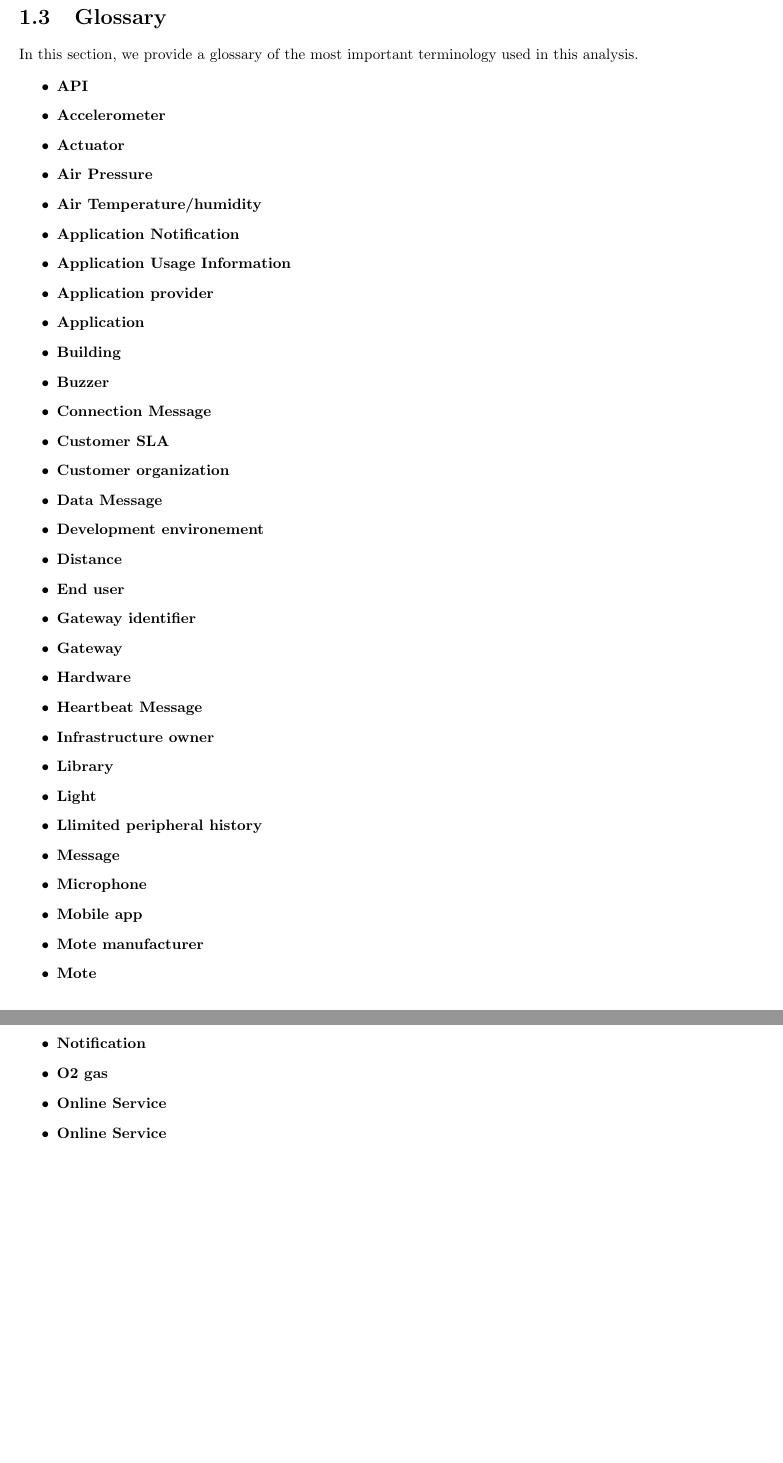
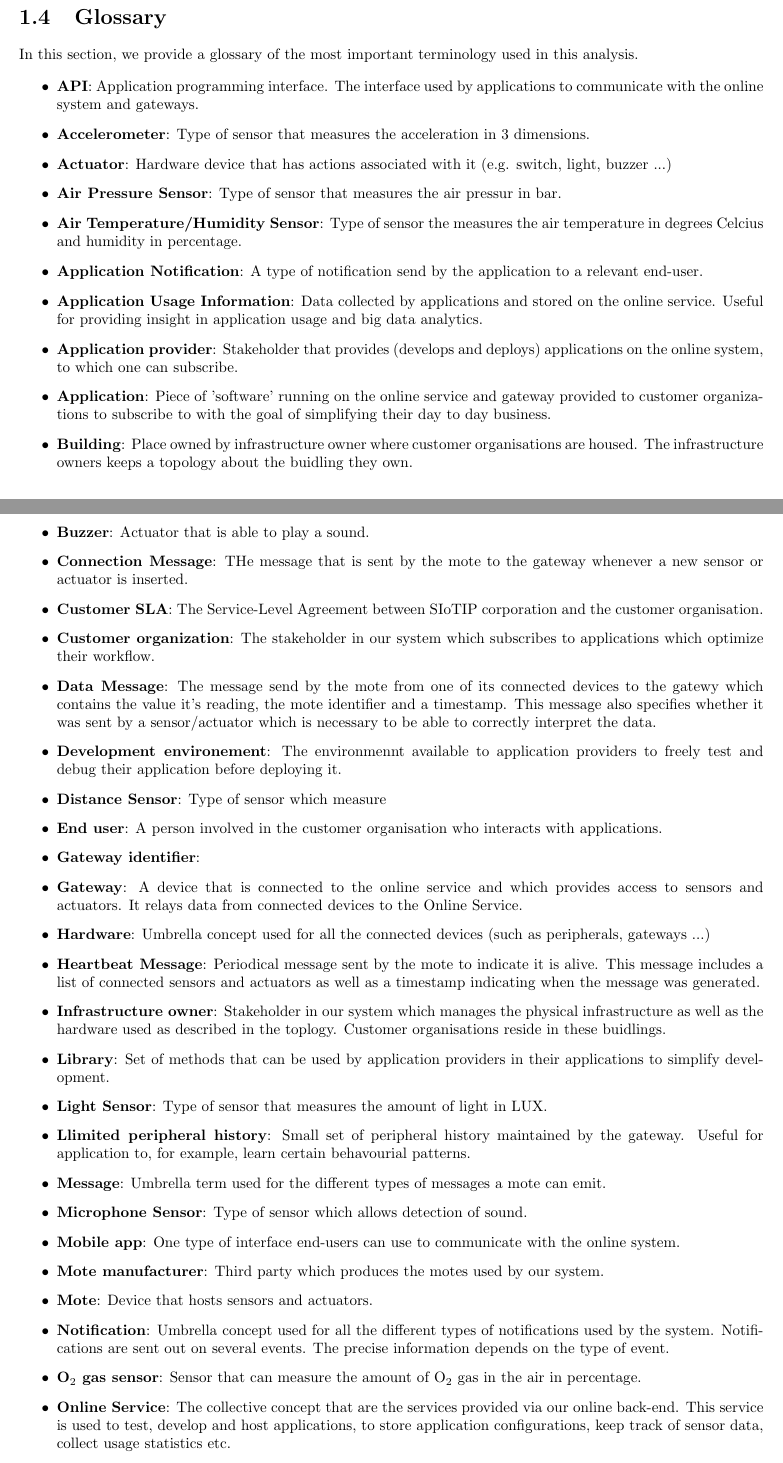
Before and after one commit to haveneersrobin/swarch, a LaTeX thesis (Verslagen/1e verslag/template.tex): two parts of pages 4 and 5 of 11 before the commit and two parts of pages 4 and 5 of 12 after it, joined at a grey line, cut so that both start at the same text, the shorter picture padded with empty space. Compiled offline with pdfLaTeX.

Commit message:
Glossary and ds store fix

```diff
--- a/Verslagen/1e verslag/template.tex
+++ b/Verslagen/1e verslag/template.tex
@@ -56,43 +72,42 @@ In this section, we provide a glossary of the most important terminology used
 in this analysis.
 
 \begin{itemize}
-	\item \textbf{API}
-	\item \textbf{Accelerometer}
-	\item \textbf{Actuator}
-	\item \textbf{Air Pressure}
-	\item \textbf{Air Temperature/humidity}
-	\item \textbf{Application Notification}
-	\item \textbf{Application Usage Information}
-	\item \textbf{Application provider}
-	\item \textbf{Application}
-	\item \textbf{Building}
-	\item \textbf{Buzzer}
-	\item \textbf{Connection Message}
-	\item \textbf{Customer SLA}
-	\item \textbf{Customer organization}
-	\item \textbf{Data Message}
-	\item \textbf{Development environement}
-	\item \textbf{Distance}
-	\item \textbf{End user}
-	\item \textbf{Gateway identifier}
-	\item \textbf{Gateway}
-	\item \textbf{Hardware}
-	\item \textbf{Heartbeat Message}
-	\item \textbf{Infrastructure owner}
-	\item \textbf{Library}
-	\item \textbf{Light}
-	\item \textbf{Llimited peripheral history}
-	\item \textbf{Message}
-	\item \textbf{Microphone}
-	\item \textbf{Mobile app}
-	\item \textbf{Mote manufacturer}
-	\item \textbf{Mote}
-	\item \textbf{Notification}
-	\item \textbf{O2 gas}
-	\item \textbf{Online Service}
-	\item \textbf{Online Service}
-	\item \textbf{Passive IR}
-	\item \textbf{Peripheral Data}
+	\item \textbf{API}: Application programming interface. The interface used by applications to communicate with the online system and gateways.
+	\item \textbf{Accelerometer}: Type of sensor that measures the acceleration in 3 dimensions.
+	\item \textbf{Actuator}: Hardware device that has actions associated with it (e.g. switch, light, buzzer ...)
+	\item \textbf{Air Pressure Sensor}: Type of sensor that measures the air pressur in bar.
+	\item \textbf{Air Temperature/Humidity Sensor}: Type of sensor the measures the air temperature in degrees Celcius and humidity in percentage.
+	\item \textbf{Application Notification}: A type of notification send by the application to a relevant end-user.
+	\item \textbf{Application Usage Information}: Data collected by applications and stored on the online service. Useful for providing insight in application usage and big data analytics.
+	\item \textbf{Application provider}: Stakeholder that provides (develops and deploys) applications on the online system, to which one can subscribe.
+	\item \textbf{Application}: Piece of 'software' running on the online service and gateway provided to customer organizations to subscribe to with the goal of simplifying their day to day business.
+	\item \textbf{Building}: Place owned by infrastructure owner where customer organisations are housed. The infrastructure owners keeps a topology about the buidling they own.
+	\item \textbf{Buzzer}: Actuator that is able to play a sound.
+	\item \textbf{Connection Message}: THe message that is sent by the mote to the gateway whenever a new sensor or actuator is inserted.
+	\item \textbf{Customer SLA}: The Service-Level Agreement between SIoTIP corporation and the customer organisation.
+	\item \textbf{Customer organization}: The stakeholder in our system which subscribes to applications which optimize their workflow.
+	\item \textbf{Data Message}: The message send by the mote from one of its connected devices to the gatewy which contains the value it's reading, the mote identifier and a timestamp. This message also specifies whether it was sent by a sensor/actuator which is necessary to be able to correctly interpret the data.
+	\item \textbf{Development environement}: The environmennt available to application providers to freely test and debug their application before deploying it.
+	\item \textbf{Distance Sensor}: Type of sensor which measure
+	\item \textbf{End user}: A person involved in the customer organisation who interacts with applications.
+	\item \textbf{Gateway identifier}:
+	\item \textbf{Gateway}: A device that is connected to the online service and which provides access to sensors and actuators. It relays data from connected devices to the Online Service.
+	\item \textbf{Hardware}: Umbrella concept used for all the connected devices (such as peripherals, gateways ...)
+	\item \textbf{Heartbeat Message}: Periodical message sent by the mote to indicate it is alive. This message includes a list of connected sensors and actuators as well as a timestamp indicating when the message was generated.
+	\item \textbf{Infrastructure owner}: Stakeholder in our system which manages the physical infrastructure as well as the hardware used as described in the toplogy. Customer organisations reside in these buidlings.
+	\item \textbf{Library}: Set of methods that can be used by application providers in their applications to simplify development.
+	\item \textbf{Light Sensor}: Type of sensor that measures the amount of light in LUX.
+	\item \textbf{Llimited peripheral history}: Small set of peripheral history maintained by the gateway. Useful for application to, for example, learn certain behavourial patterns.
+	\item \textbf{Message}: Umbrella term used for the different types of messages a mote can emit.
+	\item \textbf{Microphone Sensor}: Type of sensor which allows detection of sound.
+	\item \textbf{Mobile app}: One type of interface end-users can use to communicate with the online system.
+	\item \textbf{Mote manufacturer}: Third party which produces the motes used by our system.
+	\item \textbf{Mote}: Device that hosts sensors and actuators.
+	\item \textbf{Notification}: Umbrella concept used for all the different types of notifications used by the system. Notifications are sent out on several events. The precise information depends on the type of event.
+	\item \textbf{O$_2$ gas sensor}: Sensor that can measure the amount of O$_2$ gas in the air  in percentage.
+	\item \textbf{Online Service}: The collective concept that are the services provided via our online back-end. This service is used to test, develop and host applications, to store application configurations, keep track of sensor data, collect usage statistics etc.
+	\item \textbf{Passive IR (Presence) Sensor}: Type of sensor which allows detection of motion achieved by taking pictures and comparing subsequent pictures.
+	\item \textbf{Peripheral Data}:
 	\item \textbf{Peripheral History}
 	\item \textbf{Peripheral type}
 	\item \textbf{Peripheral}
```
Also changed, not shown: Verslagen/1e verslag/template.pdf, Verslagen/1e verslag/template.tex (16 more changed lines), 1 other file.
